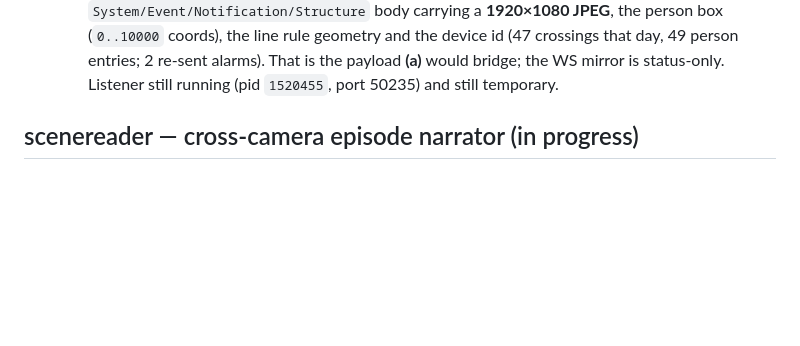
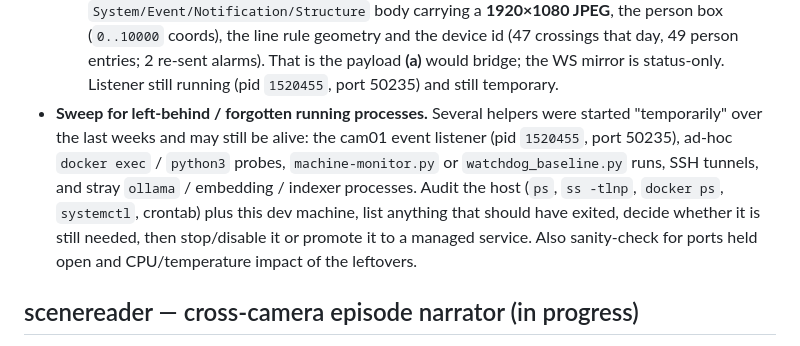
Before and after one commit to tabebqena/mazr3a, a Markdown page: TODO.md, the part around the change. Drawn GitHub-style; blank space fills up the shorter version.

Commit message:
docs(todo): add follow-up to sweep for left-behind running processes

```diff
--- a/TODO.md
+++ b/TODO.md
@@ -66,6 +66,15 @@ the model paths in config/config.yaml to /models/coco/yolo11n.onnx.
     rule geometry and the device id (47 crossings that day, 49 person entries;
     2 re-sent alarms). That is the payload **(a)** would bridge; the WS mirror is
     status-only. Listener still running (pid `1520455`, port 50235) and still temporary.
+- **Sweep for left-behind / forgotten running processes.** Several helpers were started
+ "temporarily" over the last weeks and may still be alive: the cam01 event listener
+ (pid `1520455`, port 50235), ad-hoc `docker exec` / `python3` probes,
+ `machine-monitor.py` or `watchdog_baseline.py` runs, SSH tunnels, and stray
+ `ollama` / embedding / indexer processes. Audit the host (`ps`, `ss -tlnp`,
+ `docker ps`, `systemctl`, crontab) plus this dev machine, list anything that should
+ have exited, decide whether it is still needed, then stop/disable it or promote it
+ to a managed service. Also sanity-check for ports held open and CPU/temperature
+ impact of the leftovers.
 
 ## scenereader — cross-camera episode narrator (in progress)
 
```
